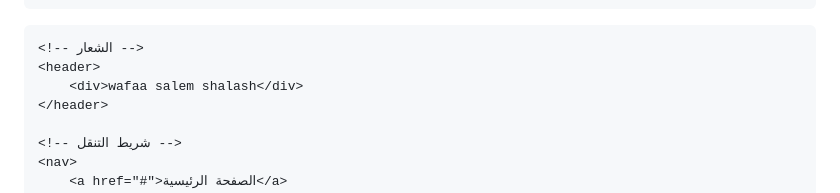
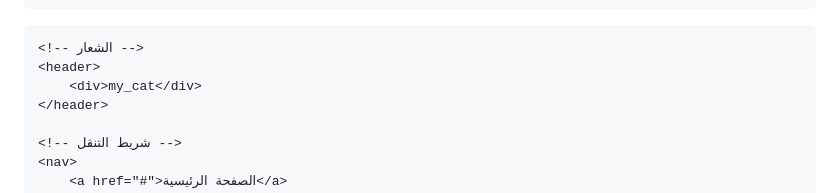
Before and after one commit to cat322/cats, a Markdown page: README.md, the part around the change. Rendered like a GitHub page.

```diff
--- a/README.md
+++ b/README.md
@@ -111,7 +111,7 @@
 
     <!-- الشعار -->
     <header>
-        <div>wafaa salem shalash</div>
+        <div>my_cat</div>
     </header>
 
     <!-- شريط التنقل -->
```
